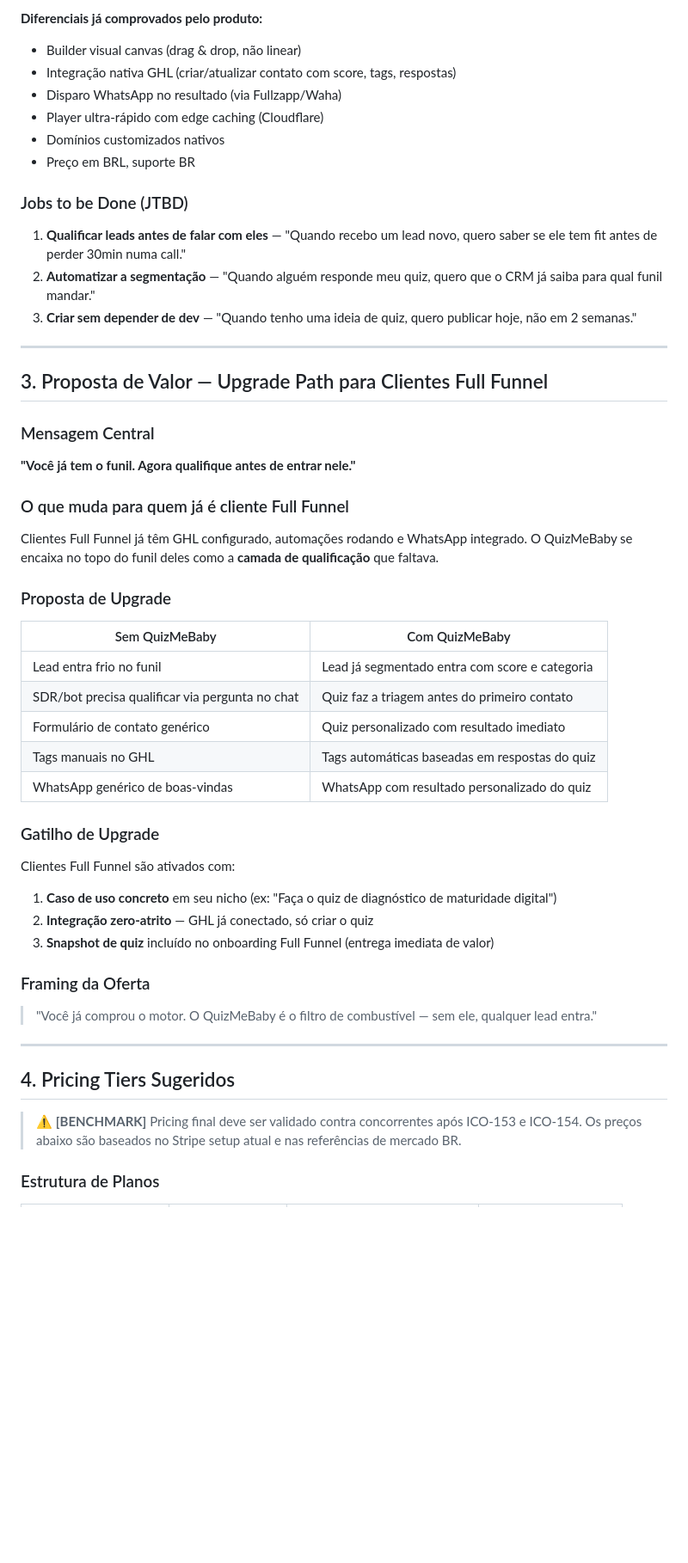
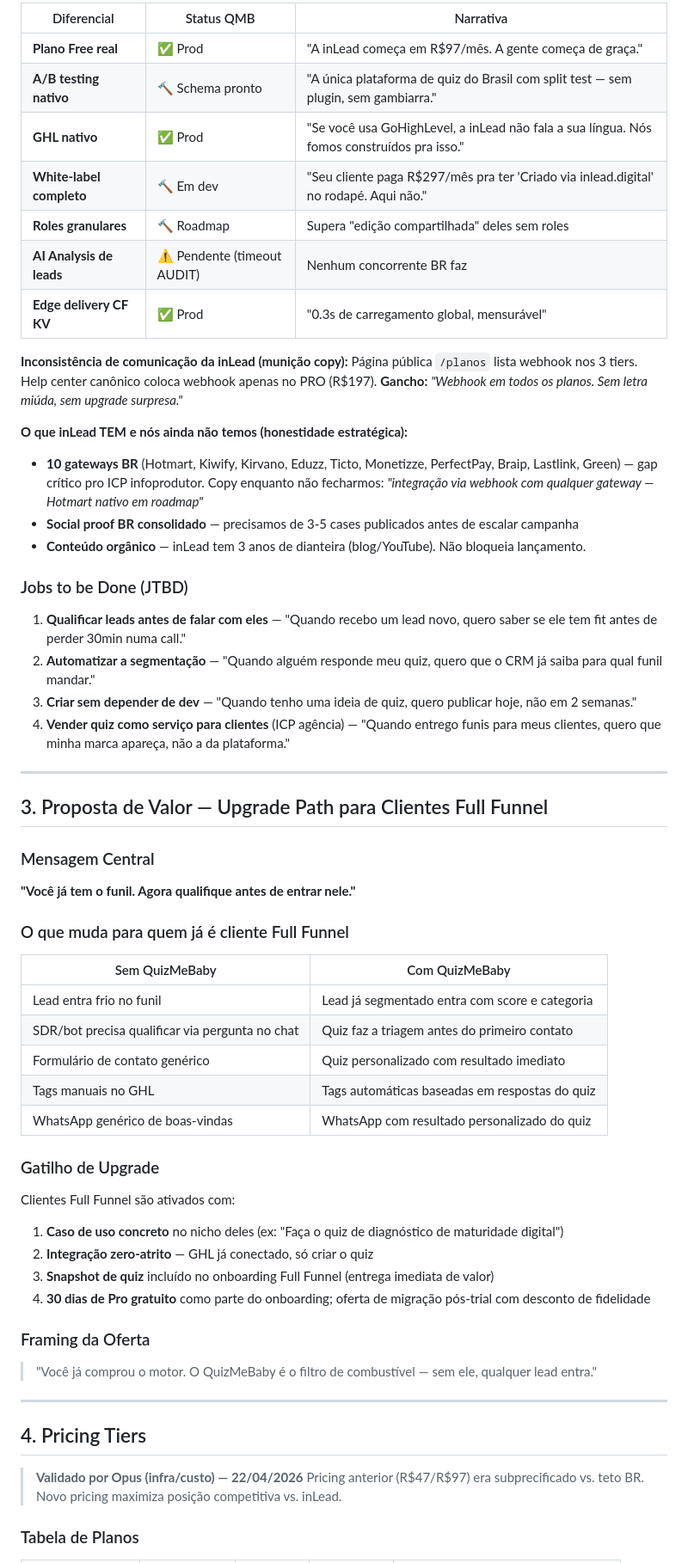
Before and after one commit to marcobahe/quiz-maker-fullfunnel, a Markdown page: docs/product/positioning-quizmebaby.md, the part around one of its changes. Shown at 86% size. GitHub-like rendering; blank space fills up the shorter version.

```diff
--- a/docs/product/positioning-quizmebaby.md
+++ b/docs/product/positioning-quizmebaby.md
@@ -45,16 +50,27 @@ Construtor visual de quizzes com captura de leads integrada, resultados personal
 
-**Diferenciais já comprovados pelo produto:**
-- Builder visual canvas (drag & drop, não linear)
-- Integração nativa GHL (criar/atualizar contato com score, tags, respostas)
-- Disparo WhatsApp no resultado (via Fullzapp/Waha)
-- Player ultra-rápido com edge caching (Cloudflare)
-- Domínios customizados nativos
-- Preço em BRL, suporte BR
+| Diferencial | Status QMB | Narrativa |
+|---|---|---|
+| **Plano Free real** | ✅ Prod | "A inLead começa em R$97/mês. A gente começa de graça." |
+| **A/B testing nativo** | 🔨 Schema pronto | "A única plataforma de quiz do Brasil com split test — sem plugin, sem gambiarra." |
+| **GHL nativo** | ✅ Prod | "Se você usa GoHighLevel, a inLead não fala a sua língua. Nós fomos construídos pra isso." |
+| **White-label completo** | 🔨 Em dev | "Seu cliente paga R$297/mês pra ter 'Criado via inlead.digital' no rodapé. Aqui não." |
+| **Roles granulares** | 🔨 Roadmap | Supera "edição compartilhada" deles sem roles |
+| **AI Analysis de leads** | ⚠️ Pendente (timeout AUDIT) | Nenhum concorrente BR faz |
+| **Edge delivery CF KV** | ✅ Prod | "0.3s de carregamento global, mensurável" |
+
+**Inconsistência de comunicação da inLead (munição copy):**
+Página pública `/planos` lista webhook nos 3 tiers. Help center canônico coloca webhook apenas no PRO (R$197). **Gancho:** *"Webhook em todos os planos. Sem letra miúda, sem upgrade surpresa."*
+
+**O que inLead TEM e nós ainda não temos (honestidade estratégica):**
+- **10 gateways BR** (Hotmart, Kiwify, Kirvano, Eduzz, Ticto, Monetizze, PerfectPay, Braip, Lastlink, Green) — gap crítico pro ICP infoprodutor. Copy enquanto não fecharmos: *"integração via webhook com qualquer gateway — Hotmart nativo em roadmap"*
+- **Social proof BR consolidado** — precisamos de 3-5 cases publicados antes de escalar campanha
+- **Conteúdo orgânico** — inLead tem 3 anos de dianteira (blog/YouTube). Não bloqueia lançamento.
 
 ### Jobs to be Done (JTBD)
 1. **Qualificar leads antes de falar com eles** — "Quando recebo um lead novo, quero saber se ele tem fit antes de perder 30min numa call."
 2. **Automatizar a segmentação** — "Quando alguém responde meu quiz, quero que o CRM já saiba para qual funil mandar."
 3. **Criar sem depender de dev** — "Quando tenho uma ideia de quiz, quero publicar hoje, não em 2 semanas."
+4. **Vender quiz como serviço para clientes** (ICP agência) — "Quando entrego funis para meus clientes, quero que minha marca apareça, não a da plataforma."
 
 ---
 
@@ -64,9 +80,6 @@ Construtor visual de quizzes com captura de leads integrada, resultados personal
 **"Você já tem o funil. Agora qualifique antes de entrar nele."**
 
 ### O que muda para quem já é cliente Full Funnel
-Clientes Full Funnel já têm GHL configurado, automações rodando e WhatsApp integrado. O QuizMeBaby se encaixa no topo do funil deles como a **camada de qualificação** que faltava.
-
-### Proposta de Upgrade
 | Sem QuizMeBaby | Com QuizMeBaby |
 |---|---|
 | Lead entra frio no funil | Lead já segmentado entra com score e categoria |
@@ -77,18 +90,20 @@ Clientes Full Funnel já têm GHL configurado, automações rodando e WhatsApp i
 
 ### Gatilho de Upgrade
 Clientes Full Funnel são ativados com:
-1. **Caso de uso concreto** em seu nicho (ex: "Faça o quiz de diagnóstico de maturidade digital")
+1. **Caso de uso concreto** no nicho deles (ex: "Faça o quiz de diagnóstico de maturidade digital")
 2. **Integração zero-atrito** — GHL já conectado, só criar o quiz
 3. **Snapshot de quiz** incluído no onboarding Full Funnel (entrega imediata de valor)
+4. **30 dias de Pro gratuito** como parte do onboarding; oferta de migração pós-trial com desconto de fidelidade
 
 ### Framing da Oferta
 > "Você já comprou o motor. O QuizMeBaby é o filtro de combustível — sem ele, qualquer lead entra."
 
 ---
 
-## 4. Pricing Tiers Sugeridos
+## 4. Pricing Tiers
 
-> ⚠️ **[BENCHMARK]** Pricing final deve ser validado contra concorrentes após ICO-153 e ICO-154. Os preços abaixo são baseados no Stripe setup atual e nas referências de mercado BR.
+> **Validado por Opus (infra/custo) — 22/04/2026**
+> Pricing anterior (R$47/R$97) era subprecificado vs. teto BR. Novo pricing maximiza posição competitiva vs. inLead.
 
-### Estrutura de Planos
+### Tabela de Planos
 
```
Also changed, not shown: other parts of docs/product/positioning-quizmebaby.md (+128 -64 lines).
